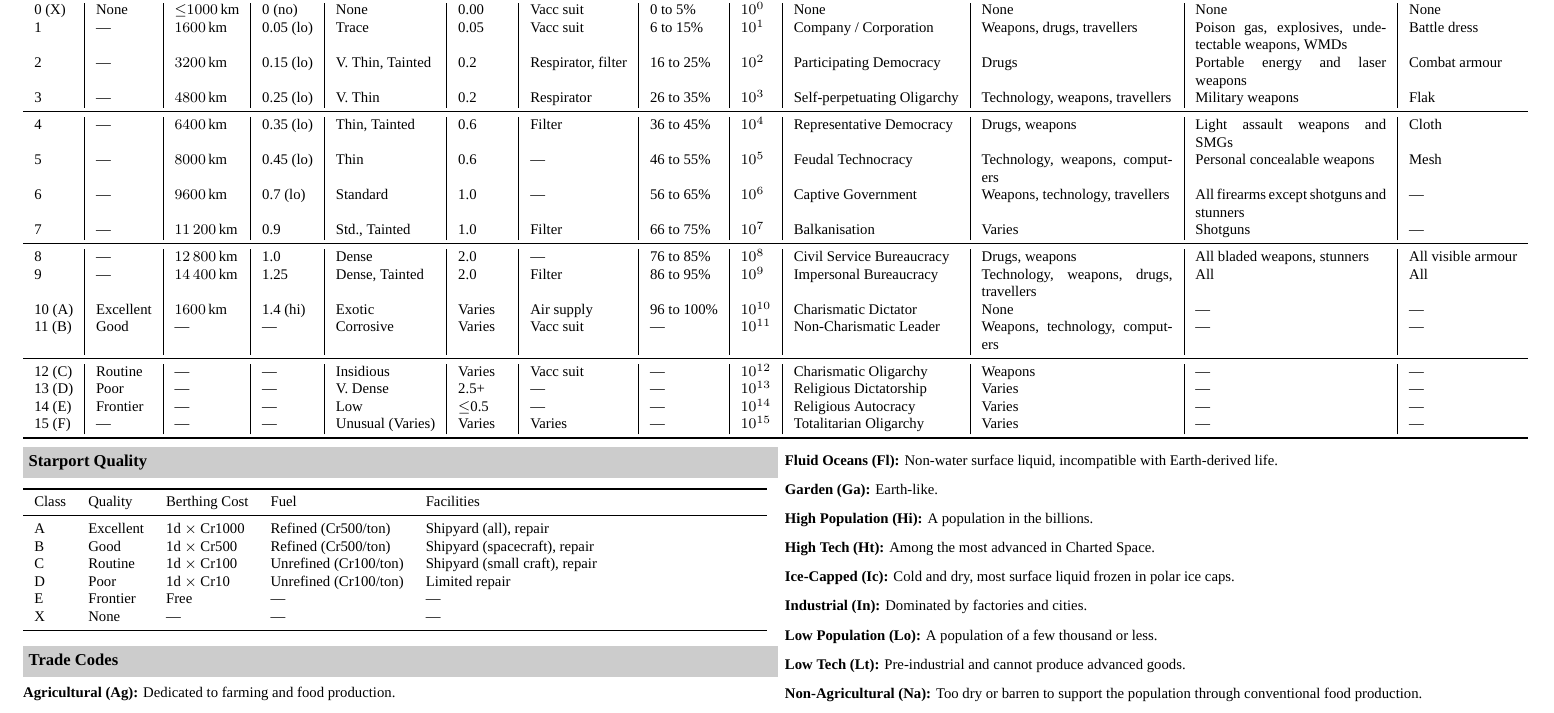
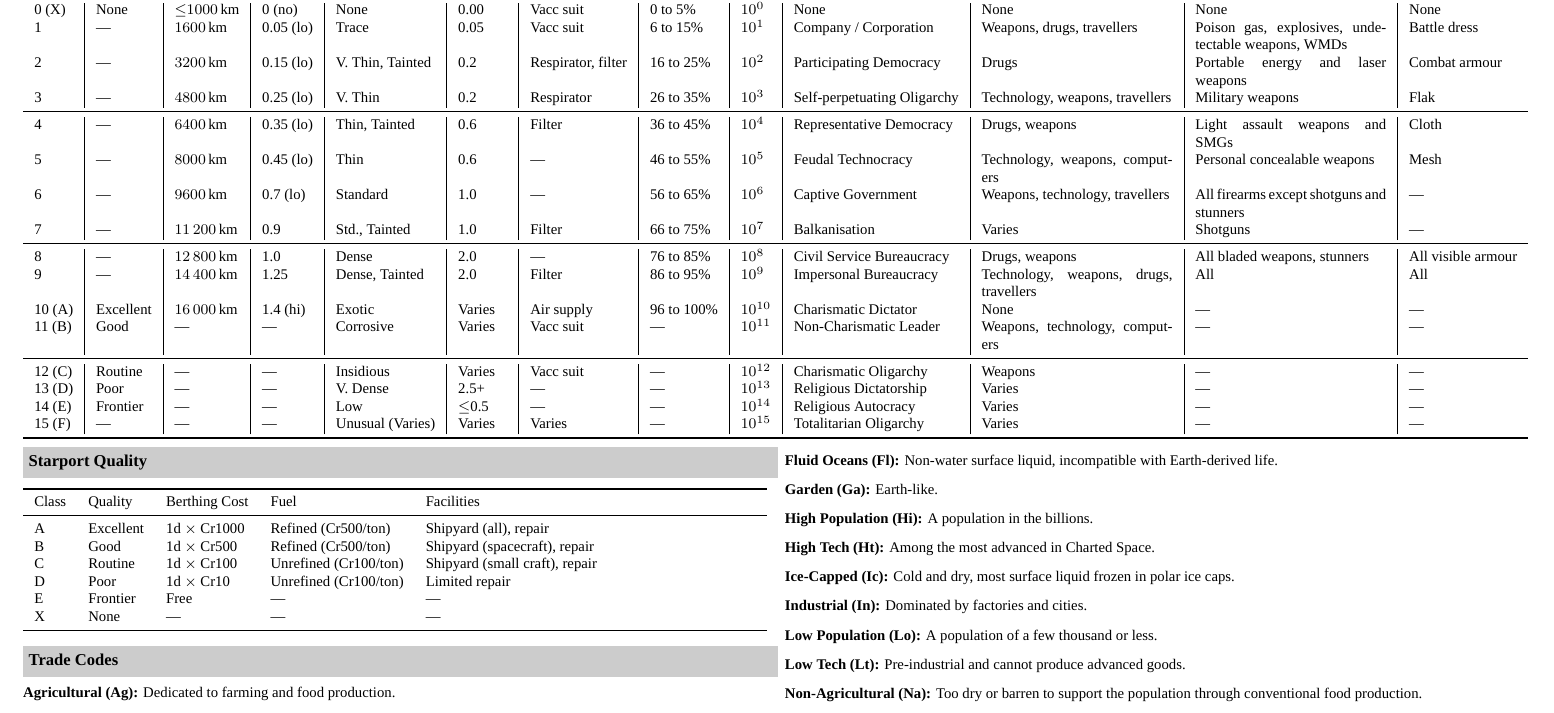
Before and after one commit to barrucadu/rpg-cheatsheets, a LaTeX document (traveller/uwp.tex): part of page 1 of 2, cut so that both start at the same text. Compiled offline with XeLaTeX; a missing font is replaced by an installed copy or a similar font.

Commit message:
Fix typo in UWP Planet Size

```diff
--- a/traveller/uwp.tex
+++ b/traveller/uwp.tex
@@ -24,7 +24,7 @@
   7      & ---       & \SI{11200}{\kilo\meter}      & 0.9       & Std., Tainted    & 1.0       & Filter             & 66 to 75\%  &  $10^{7}$ & Balkanisation & Varies & Shotguns & --- \\ \midrule
   8      & ---       & \SI{12800}{\kilo\meter}      & 1.0       & Dense            & 2.0       & ---                & 76 to 85\%  &  $10^{8}$ & Civil Service Bureaucracy & Drugs, weapons & All bladed weapons, stunners & All visible armour \\
   9      & ---       & \SI{14400}{\kilo\meter}      & 1.25      & Dense, Tainted   & 2.0       & Filter             & 86 to 95\%  &  $10^{9}$ & Impersonal Bureaucracy & Technology, weapons, drugs, travellers & All & All \\
-  10 (A) & Excellent & \SI{1600}{\kilo\meter}       & 1.4 (hi)  & Exotic           & Varies    & Air supply         & 96 to 100\% & $10^{10}$ & Charismatic Dictator & None & --- & --- \\
+  10 (A) & Excellent & \SI{16000}{\kilo\meter}      & 1.4 (hi)  & Exotic           & Varies    & Air supply         & 96 to 100\% & $10^{10}$ & Charismatic Dictator & None & --- & --- \\
   11 (B) & Good      & ---                          & ---       & Corrosive        & Varies    & Vacc suit          & ---         & $10^{11}$ & Non-Charismatic Leader & Weapons, technology, computers & --- & ---  \\ \midrule
   12 (C) & Routine   & ---                          & ---       & Insidious        & Varies    & Vacc suit          & ---         & $10^{12}$ & Charismatic Oligarchy & Weapons & --- & --- \\
   13 (D) & Poor      & ---                          & ---       & V. Dense         & 2.5+      & ---                & ---         & $10^{13}$ & Religious Dictatorship & Varies & --- & --- \\
```
